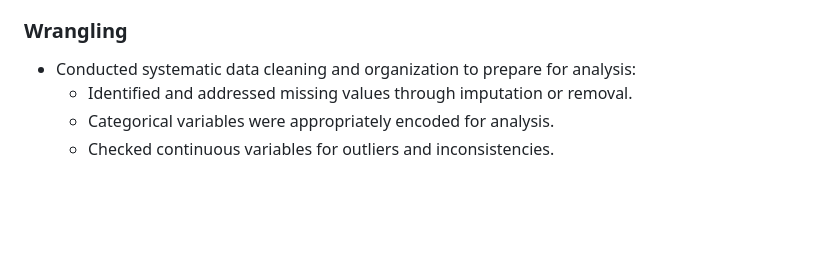
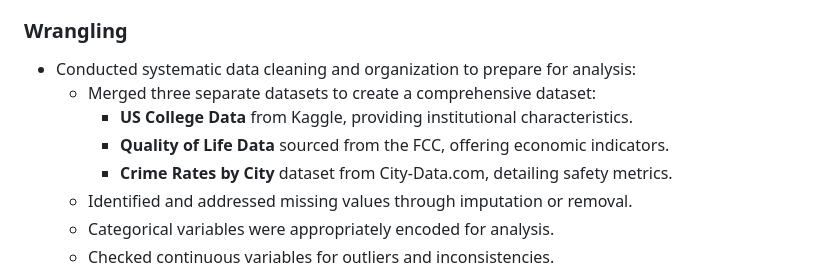
Before and after one commit to RoryQo/Tuition-Variation-Research, a Markdown page: README.md, the part around the change. Rendered like a GitHub page; blank space fills up the shorter version.

```diff
--- a/README.md
+++ b/README.md
@@ -66,6 +66,10 @@ The study uses seven predictors:
 
 ### Wrangling
 - Conducted systematic data cleaning and organization to prepare for analysis:
+  - Merged three separate datasets to create a comprehensive dataset:
+    - **US College Data** from Kaggle, providing institutional characteristics.
+    - **Quality of Life Data** sourced from the FCC, offering economic indicators.
+    - **Crime Rates by City** dataset from City-Data.com, detailing safety metrics.
   - Identified and addressed missing values through imputation or removal.
   - Categorical variables were appropriately encoded for analysis.
   - Checked continuous variables for outliers and inconsistencies.
```
